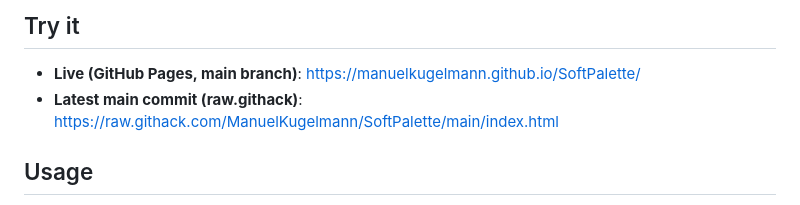
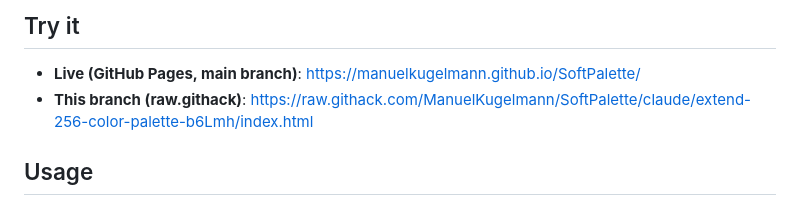
Before and after one commit to ManuelKugelmann/SoftPalette, a Markdown page: README.md, the part around the change. Drawn GitHub-style.

Commit message:
README: point githack link at the current branch

```diff
--- a/README.md
+++ b/README.md
@@ -6,7 +6,7 @@ construction.
 
 ## Try it
 - **Live (GitHub Pages, main branch)**: <https://manuelkugelmann.github.io/SoftPalette/>
-- **Latest main commit (raw.githack)**: <https://raw.githack.com/ManuelKugelmann/SoftPalette/main/index.html>
+- **This branch (raw.githack)**: <https://raw.githack.com/ManuelKugelmann/SoftPalette/claude/extend-256-color-palette-b6Lmh/index.html>
 
 ## Usage
 - Drop an image.
```
